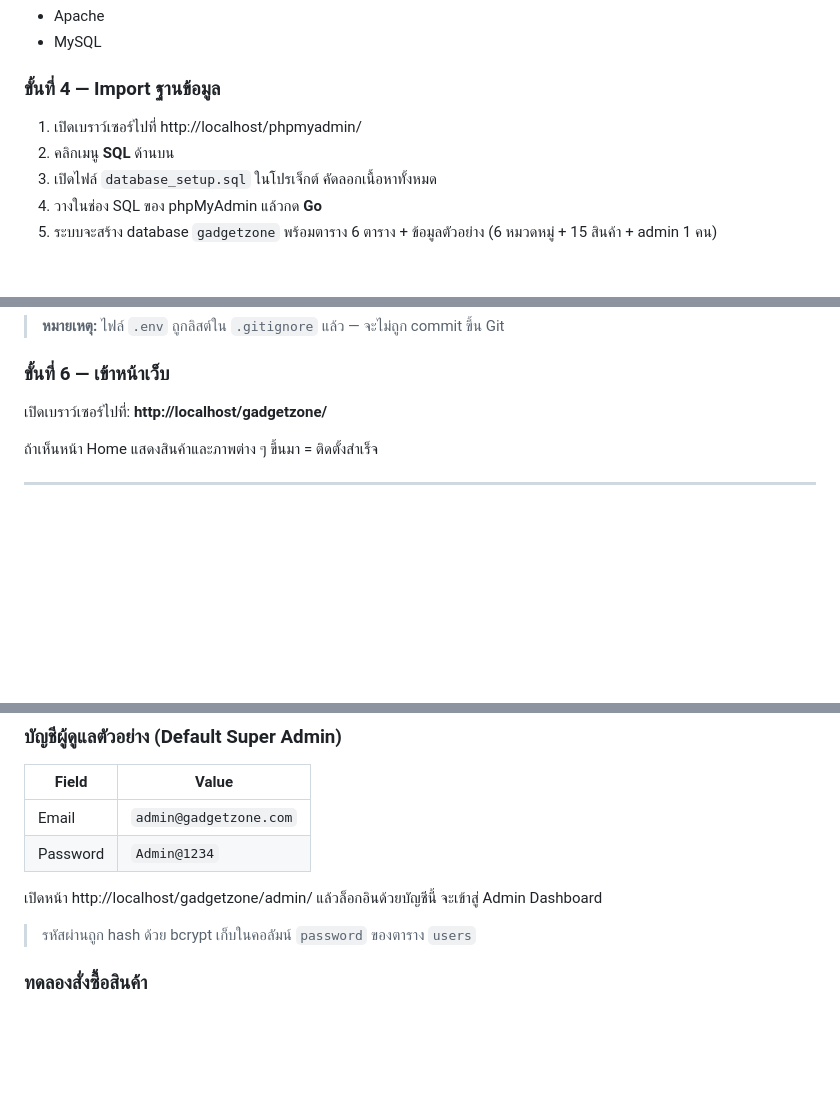
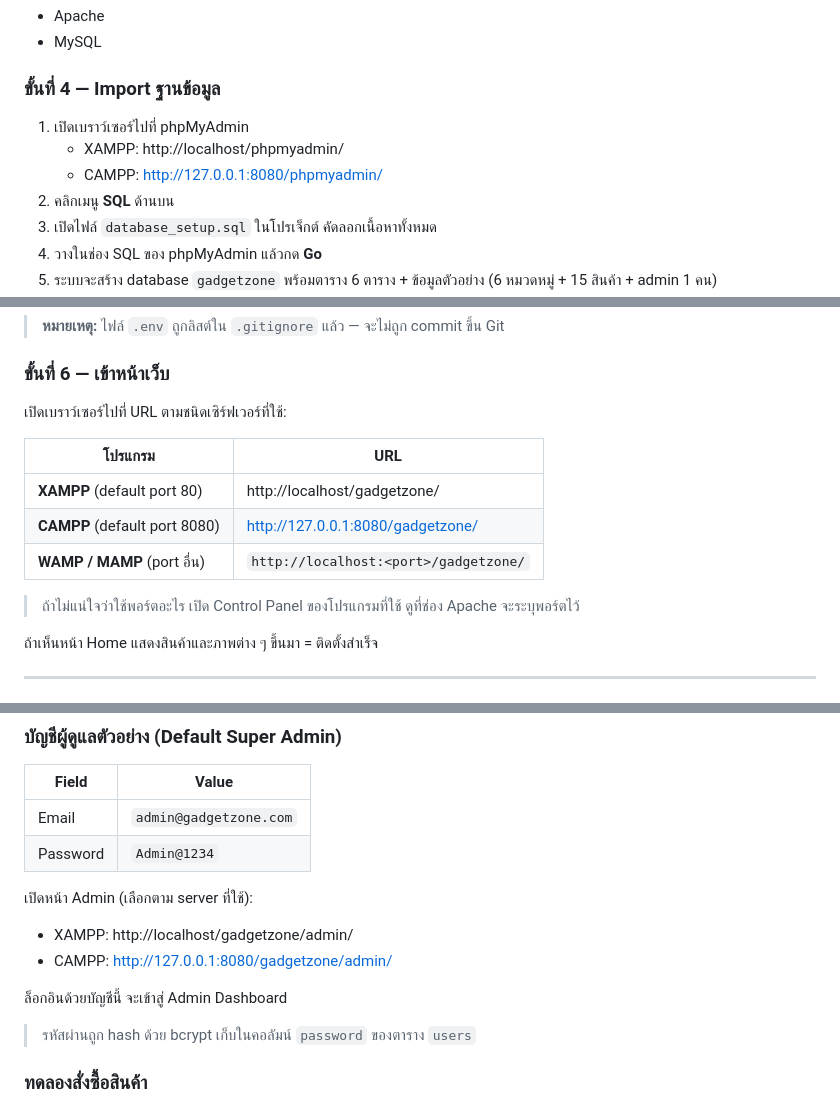
Before and after one commit to thanakornleelalai/gadgetzone, a Markdown page: README.md, 3 parts joined by grey strips. GitHub-like rendering; blank space fills up the shorter version.

Commit message:
Document both XAMPP (port 80) and CAMPP (port 8080) local URLs in README
Project author runs CAMPP which serves Apache on 127.0.0.1:8080, not
the XAMPP default of localhost:80. Every URL example in the README
now shows both forms so neither setup gets confused when copy-pasting.

```diff
--- a/README.md
+++ b/README.md
@@ -172,7 +172,9 @@ Linux   : /opt/lampp/htdocs/gadgetzone/
 
 ### ขั้นที่ 4 — Import ฐานข้อมูล
 
-1. เปิดเบราว์เซอร์ไปที่ http://localhost/phpmyadmin/
+1. เปิดเบราว์เซอร์ไปที่ phpMyAdmin
+   - XAMPP: http://localhost/phpmyadmin/
+   - CAMPP: http://127.0.0.1:8080/phpmyadmin/
 2. คลิกเมนู **SQL** ด้านบน
 3. เปิดไฟล์ `database_setup.sql` ในโปรเจ็กต์ คัดลอกเนื้อหาทั้งหมด
 4. วางในช่อง SQL ของ phpMyAdmin แล้วกด **Go**
@@ -203,7 +205,15 @@ GZ_BASE_URL=/gadgetzone
 
 ### ขั้นที่ 6 — เข้าหน้าเว็บ
 
-เปิดเบราว์เซอร์ไปที่: **http://localhost/gadgetzone/**
+เปิดเบราว์เซอร์ไปที่ URL ตามชนิดเซิร์ฟเวอร์ที่ใช้:
+
+| โปรแกรม | URL |
+|---------|-----|
+| **XAMPP** (default port 80) | http://localhost/gadgetzone/ |
+| **CAMPP** (default port 8080) | http://127.0.0.1:8080/gadgetzone/ |
+| **WAMP / MAMP** (port อื่น) | `http://localhost:<port>/gadgetzone/` |
+
+> ถ้าไม่แน่ใจว่าใช้พอร์ตอะไร เปิด Control Panel ของโปรแกรมที่ใช้ ดูที่ช่อง Apache จะระบุพอร์ตไว้
 
 ถ้าเห็นหน้า Home แสดงสินค้าและภาพต่าง ๆ ขึ้นมา = ติดตั้งสำเร็จ
 
@@ -244,7 +254,11 @@ GZ_BASE_URL=/gadgetzone
 | Email | `admin@gadgetzone.com` |
 | Password | `Admin@1234` |
 
-เปิดหน้า http://localhost/gadgetzone/admin/ แล้วล็อกอินด้วยบัญชีนี้ จะเข้าสู่ Admin Dashboard
+เปิดหน้า Admin (เลือกตาม server ที่ใช้):
+- XAMPP: http://localhost/gadgetzone/admin/
+- CAMPP: http://127.0.0.1:8080/gadgetzone/admin/
+
+ล็อกอินด้วยบัญชีนี้ จะเข้าสู่ Admin Dashboard
 
 > รหัสผ่านถูก hash ด้วย bcrypt เก็บในคอลัมน์ `password` ของตาราง `users`
 
```
Also changed, not shown: other parts of README.md (+4 -4 lines).
